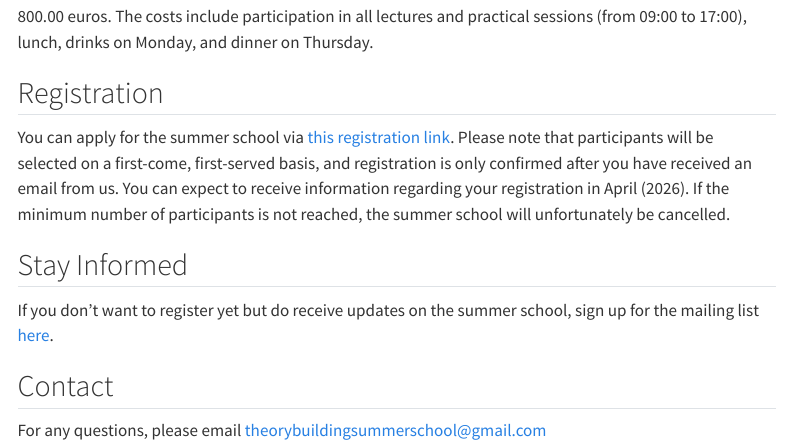
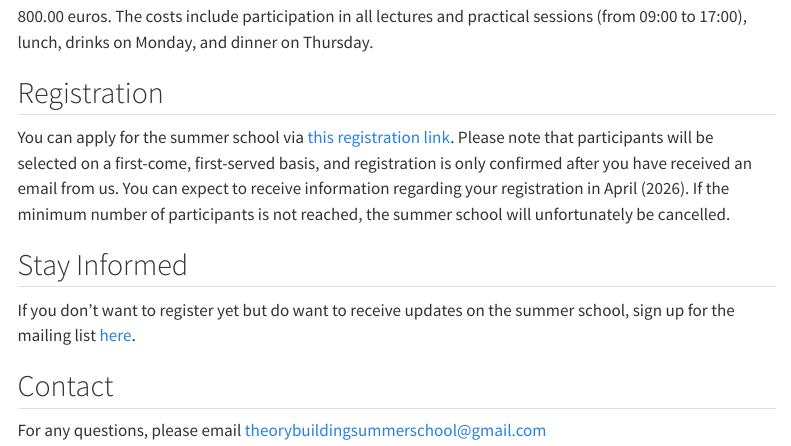
Before and after one commit to cjvanlissa/TMS, a Quarto document (summer_school.qmd): the page in a window 1100 px wide, from 1560 px down. Rendered offline with R 4.5, knitr and Pandoc in place of Quarto, with nearby package versions; menus at the side of the page are left out.

Commit message:
Update summer_school.qmd

```diff
--- a/summer_school.qmd
+++ b/summer_school.qmd
@@ -45,7 +45,7 @@ This summer school is designed for participants at the doctoral (i.e., PhD) or p
 You can apply for the summer school via [this registration link](https://forms.cloud.microsoft/Pages/ResponsePage.aspx?id=zcrxoIxhA0S5RXb7PWh05VdsRYEQLS1Kh6tZxF6D6DZUMEhZUkhYTTlVTkk1WTJGRjRDTlNRM0NPNi4u). Please note that participants will be selected on a first-come, first-served basis, and registration is only confirmed after you have received an email from us. You can expect to receive information regarding your registration in April (2026). If the minimum number of participants is not reached, the summer school will unfortunately be cancelled.
 
 ## Stay Informed
-If you don’t want to register yet but do receive updates on the summer school, sign up for the mailing list [here](https://docs.google.com/forms/d/e/1FAIpQLSfeUD7QctGK_D8mIpZOieELN3s_xCgUp5fKk_v2umPz9av3jA/viewform?usp=dialog).
+If you don’t want to register yet but do want to receive updates on the summer school, sign up for the mailing list [here](https://docs.google.com/forms/d/e/1FAIpQLSfeUD7QctGK_D8mIpZOieELN3s_xCgUp5fKk_v2umPz9av3jA/viewform?usp=dialog).
 
 ## Contact
 For any questions, please email [theorybuildingsummerschool@gmail.com](mailto:theorybuildingsummerschool@gmail.com)
```
